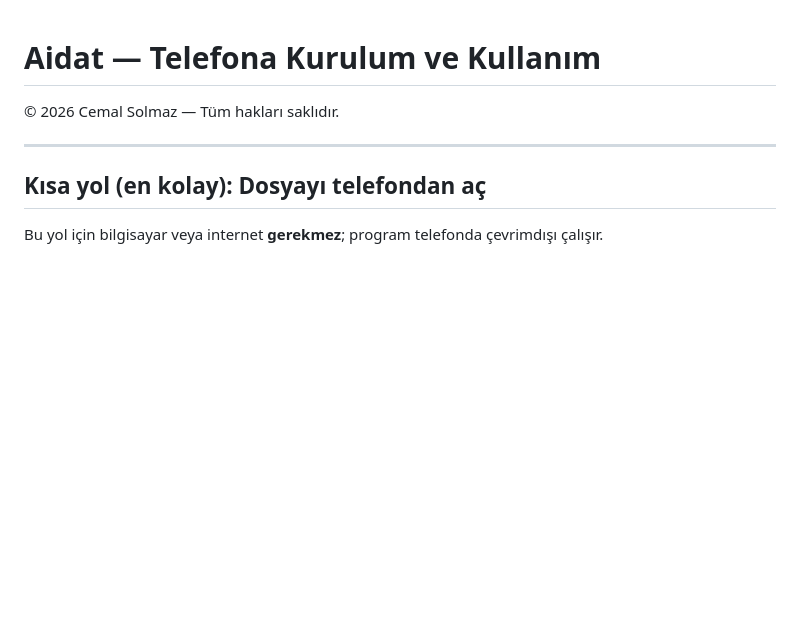
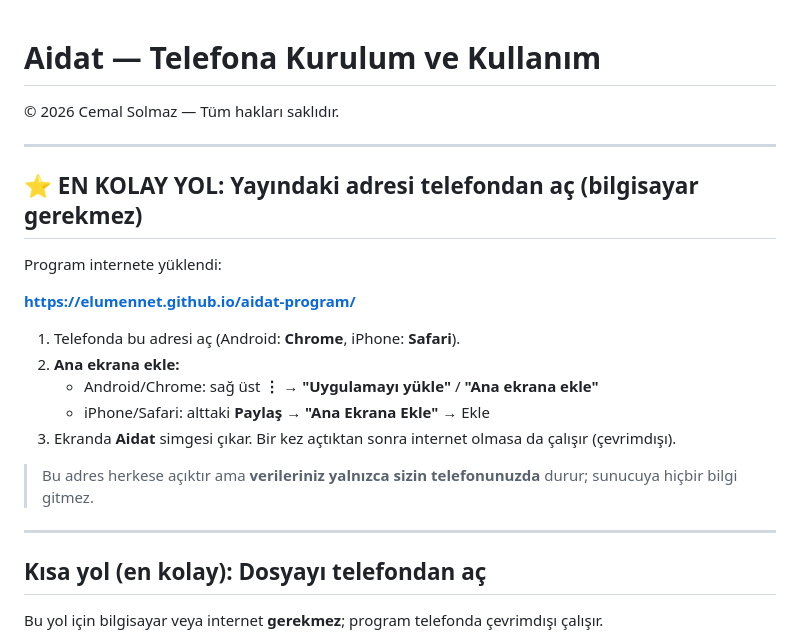
Before and after one commit to elumennet/aidat-program, a Markdown page: KURULUM.md, the part around the change. Drawn GitHub-style; blank space fills up the shorter version.

Commit message:
Kurulum kilavuzuna yayin adresi eklendi

```diff
--- a/KURULUM.md
+++ b/KURULUM.md
@@ -1,6 +1,22 @@
 # Aidat — Telefona Kurulum ve Kullanım
 
 © 2026 Cemal Solmaz — Tüm hakları saklıdır.
+
+---
+
+## ⭐ EN KOLAY YOL: Yayındaki adresi telefondan aç (bilgisayar gerekmez)
+
+Program internete yüklendi:
+
+**https://elumennet.github.io/aidat-program/**
+
+1. Telefonda bu adresi aç (Android: **Chrome**, iPhone: **Safari**).
+2. **Ana ekrana ekle:**
+   - Android/Chrome: sağ üst **⋮** → **"Uygulamayı yükle"** / **"Ana ekrana ekle"**
+   - iPhone/Safari: alttaki **Paylaş** → **"Ana Ekrana Ekle"** → Ekle
+3. Ekranda **Aidat** simgesi çıkar. Bir kez açtıktan sonra internet olmasa da çalışır (çevrimdışı).
+
+> Bu adres herkese açıktır ama **verileriniz yalnızca sizin telefonunuzda** durur; sunucuya hiçbir bilgi gitmez.
 
 ---
 
```
